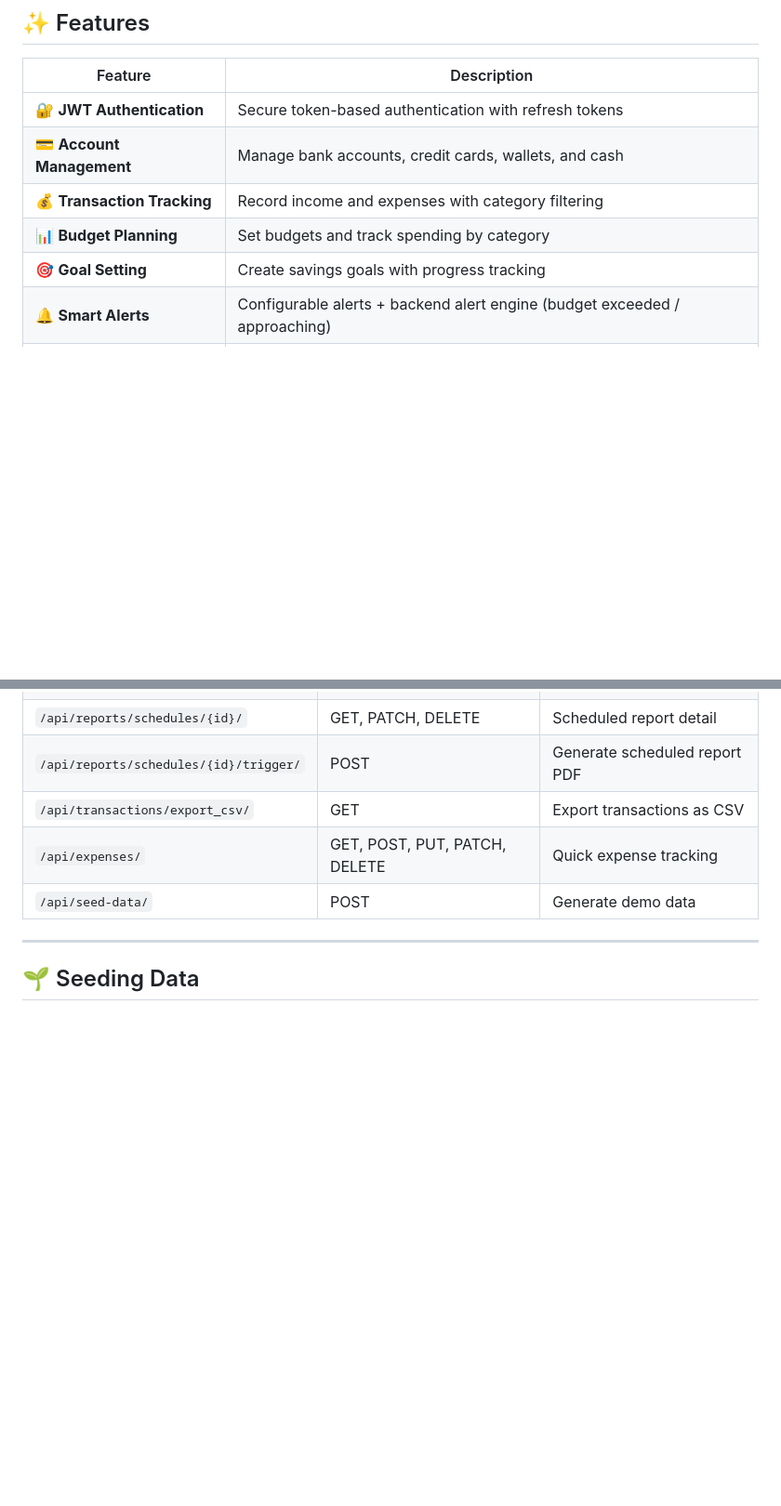
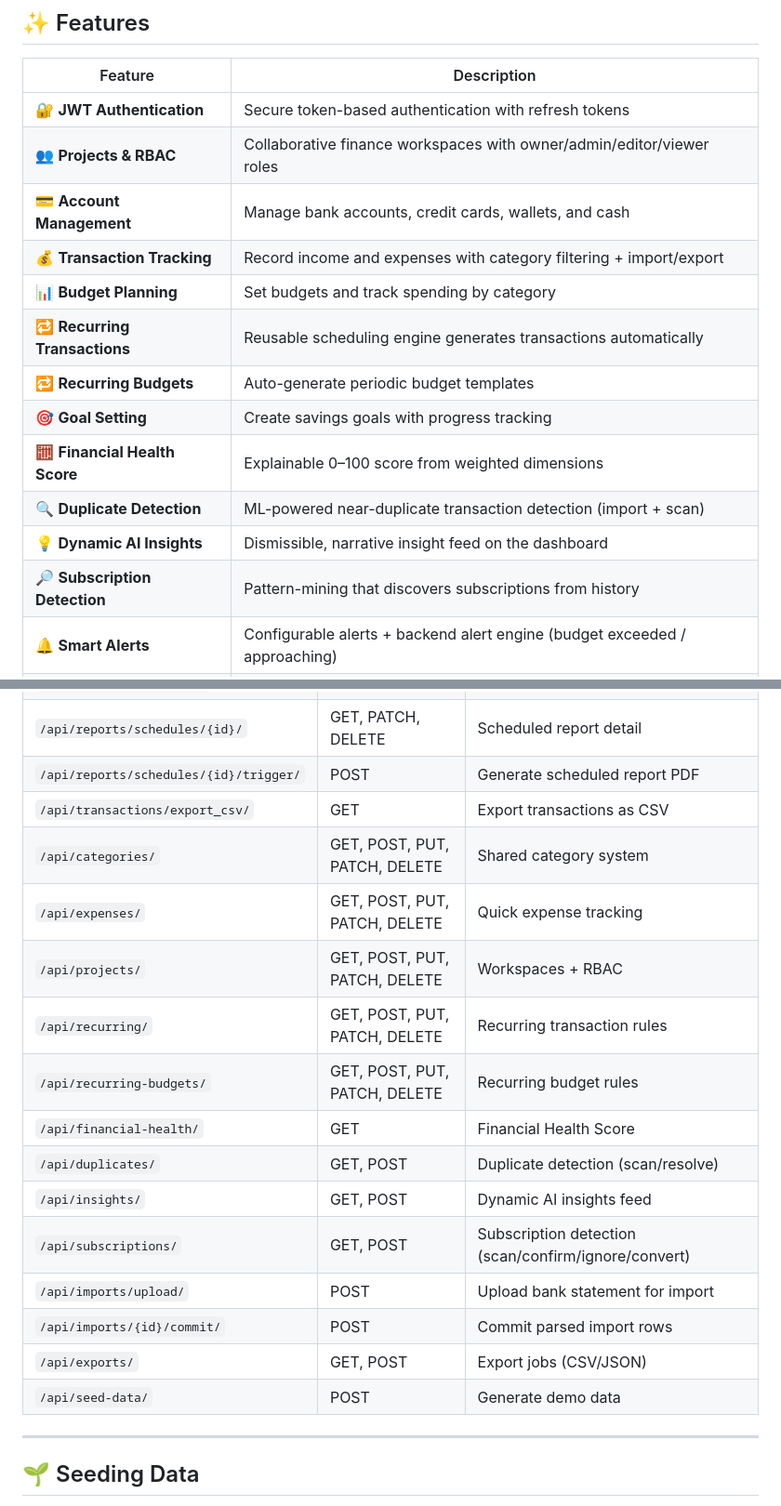
Before and after one commit to Harman8815/Wealth-wise, a Markdown page: Backend/README.md, 2 parts joined by grey strips. Shown at 93% size. Drawn GitHub-style; blank space fills up the shorter version.

```diff
--- a/Backend/README.md
+++ b/Backend/README.md
@@ -35,10 +35,17 @@
 | Feature | Description |
 |---------|-------------|
 | 🔐 **JWT Authentication** | Secure token-based authentication with refresh tokens |
+| 👥 **Projects & RBAC** | Collaborative finance workspaces with owner/admin/editor/viewer roles |
 | 💳 **Account Management** | Manage bank accounts, credit cards, wallets, and cash |
-| 💰 **Transaction Tracking** | Record income and expenses with category filtering |
+| 💰 **Transaction Tracking** | Record income and expenses with category filtering + import/export |
 | 📊 **Budget Planning** | Set budgets and track spending by category |
+| 🔁 **Recurring Transactions** | Reusable scheduling engine generates transactions automatically |
+| 🔁 **Recurring Budgets** | Auto-generate periodic budget templates |
 | 🎯 **Goal Setting** | Create savings goals with progress tracking |
+| 🧮 **Financial Health Score** | Explainable 0–100 score from weighted dimensions |
+| 🔍 **Duplicate Detection** | ML-powered near-duplicate transaction detection (import + scan) |
+| 💡 **Dynamic AI Insights** | Dismissible, narrative insight feed on the dashboard |
+| 🔎 **Subscription Detection** | Pattern-mining that discovers subscriptions from history |
 | 🔔 **Smart Alerts** | Configurable alerts + backend alert engine (budget exceeded / approaching) |
 | 📊 **Scheduled Reports** | Automate PDF report generation (daily/weekly/monthly) and export CSV/PDF |
 | 📈 **Financial Summary** | Get income, expense, and net balance summaries |
@@ -271,7 +284,18 @@ POST /api/auth/refresh/
 | `/api/reports/schedules/{id}/` | GET, PATCH, DELETE | Scheduled report detail |
 | `/api/reports/schedules/{id}/trigger/` | POST | Generate scheduled report PDF |
 | `/api/transactions/export_csv/` | GET | Export transactions as CSV |
+| `/api/categories/` | GET, POST, PUT, PATCH, DELETE | Shared category system |
 | `/api/expenses/` | GET, POST, PUT, PATCH, DELETE | Quick expense tracking |
+| `/api/projects/` | GET, POST, PUT, PATCH, DELETE | Workspaces + RBAC |
+| `/api/recurring/` | GET, POST, PUT, PATCH, DELETE | Recurring transaction rules |
+| `/api/recurring-budgets/` | GET, POST, PUT, PATCH, DELETE | Recurring budget rules |
+| `/api/financial-health/` | GET | Financial Health Score |
+| `/api/duplicates/` | GET, POST | Duplicate detection (scan/resolve) |
+| `/api/insights/` | GET, POST | Dynamic AI insights feed |
+| `/api/subscriptions/` | GET, POST | Subscription detection (scan/confirm/ignore/convert) |
+| `/api/imports/upload/` | POST | Upload bank statement for import |
+| `/api/imports/{id}/commit/` | POST | Commit parsed import rows |
+| `/api/exports/` | GET, POST | Export jobs (CSV/JSON) |
 | `/api/seed-data/` | POST | Generate demo data |
 
 ---
```
Also changed, not shown: other parts of Backend/README.md (+6 -0 lines), Backend/docs/README.md (+24 -8 lines), README.md (added, +78 -0 lines).
